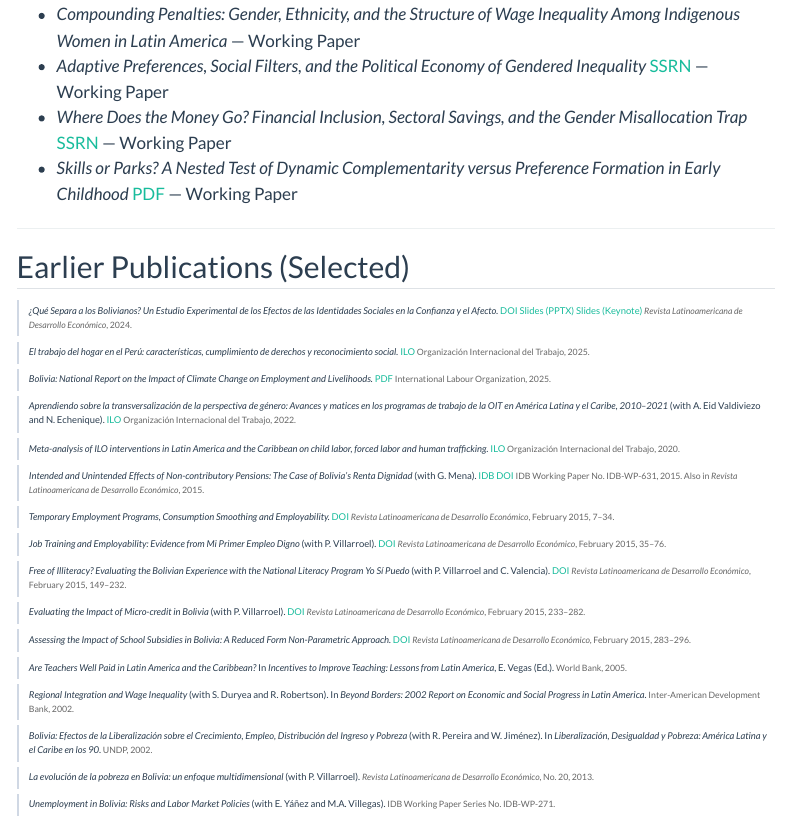
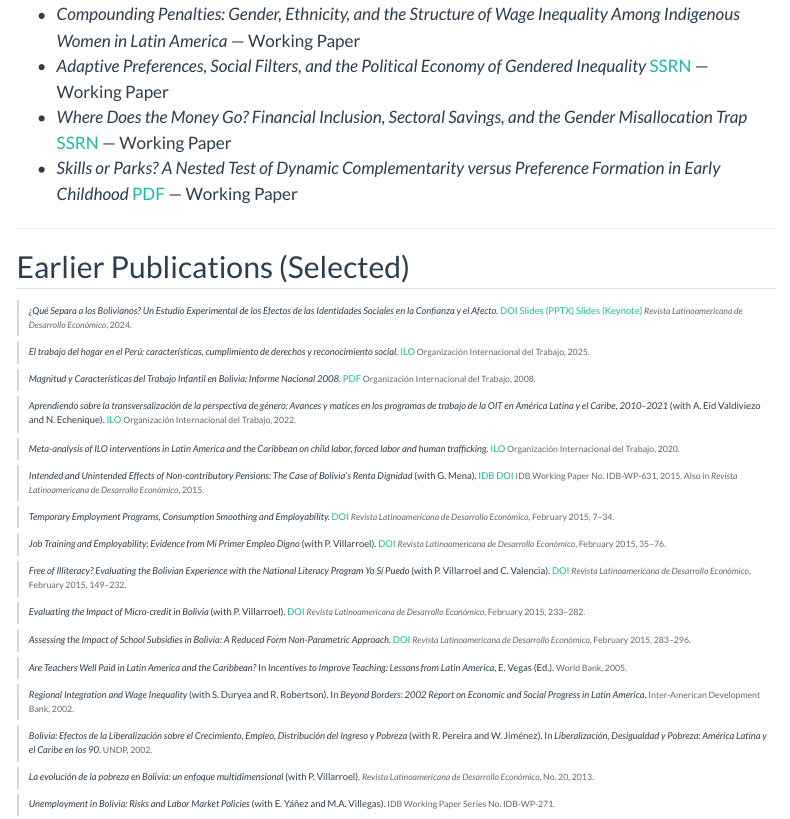
Before and after one commit to wernerhl/wernerhl.github.io, a Quarto document (research.qmd): the page in a window 1100 px wide, from 2770 px down. Rendered offline with R 4.5, knitr and Pandoc in place of Quarto, with nearby package versions; menus at the side of the page are left out.

Commit message:
Fix Bolivia ILO report: Trabajo Infantil 2008, not climate change

```diff
--- a/research.qmd
+++ b/research.qmd
@@ -325,11 +325,11 @@ Persistent gender inequality operates through preferences and norms, not just en
 <span class="pub-source">Organización Internacional del Trabajo, 2025.</span>
 </li>
 <li>
-*Bolivia: National Report on the Impact of Climate Change on Employment and Livelihoods.*
+*Magnitud y Características del Trabajo Infantil en Bolivia: Informe Nacional 2008.*
 <span class="paper-links">
 <a href="https://www.ilo.org/sites/default/files/2025-05/nat_rep_bol.pdf" target="_blank">PDF</a>
 </span>
-<span class="pub-source">International Labour Organization, 2025.</span>
+<span class="pub-source">Organización Internacional del Trabajo, 2008.</span>
 </li>
 <li>
 *Aprendiendo sobre la transversalización de la perspectiva de género: Avances y matices en los programas de trabajo de la OIT en América Latina y el Caribe, 2010–2021* (with A. Eid Valdiviezo and N. Echenique).
```
